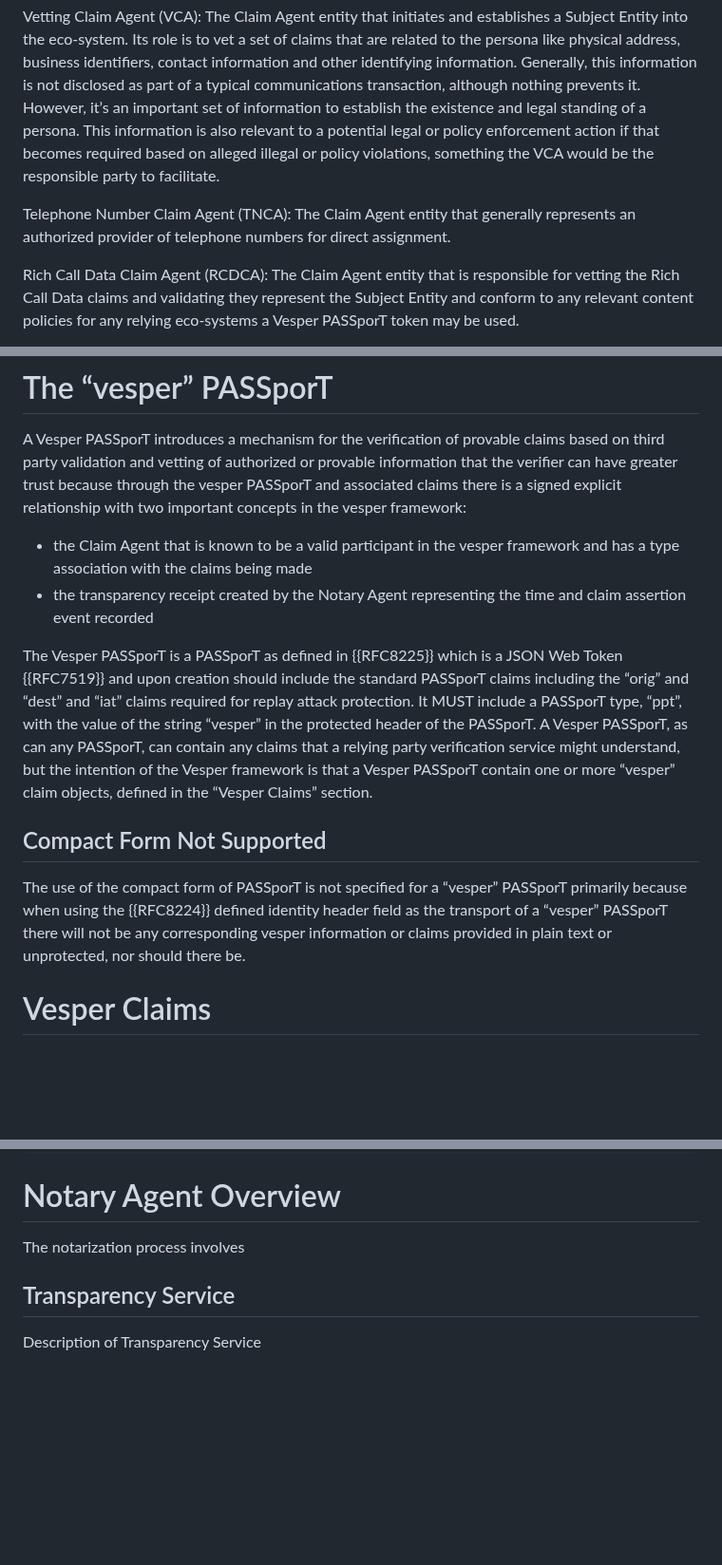
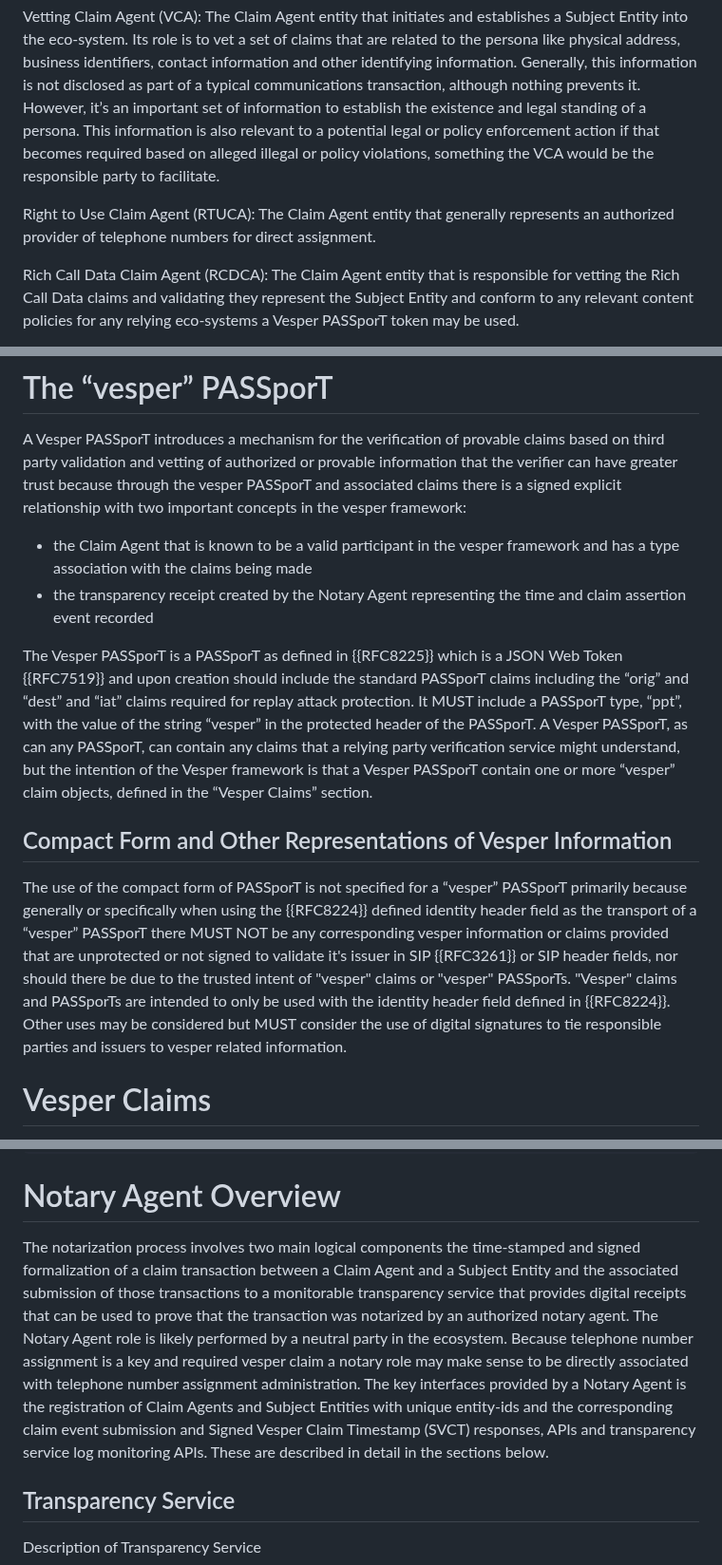
Before and after one commit to appliedbits/draft-wendt-stir-vesper, a Markdown page: draft-wendt-stir-vesper.md, 3 parts joined by grey strips. Shown at 95% size. Drawn GitHub-style; blank space fills up the shorter version.

```diff
--- a/draft-wendt-stir-vesper.md
+++ b/draft-wendt-stir-vesper.md
@@ -81,7 +82,7 @@ Claim Agent: An entity that is either authorized or trusted in the eco-system to
 
 Vetting Claim Agent (VCA): The Claim Agent entity that initiates and establishes a Subject Entity into the eco-system. Its role is to vet a set of claims that are related to the persona like physical address, business identifiers, contact information and other identifying information. Generally, this information is not disclosed as part of a typical communications transaction, although nothing prevents it.  However, it’s an important set of information to establish the existence and legal standing of a persona. This information is also relevant to a potential legal or policy enforcement action if that becomes required based on alleged illegal or policy violations, something the VCA would be the responsible party to facilitate.
 
-Telephone Number Claim Agent (TNCA): The Claim Agent entity that generally represents an authorized provider of telephone numbers for direct assignment.
+Right to Use Claim Agent (RTUCA): The Claim Agent entity that generally represents an authorized provider of telephone numbers for direct assignment.
 
 Rich Call Data Claim Agent (RCDCA): The Claim Agent entity that is responsible for vetting the Rich Call Data claims and validating they represent the Subject Entity and conform to any relevant content policies for any relying eco-systems a Vesper PASSporT token may be used.
 
@@ -95,15 +96,15 @@ Vesper PASSporT or Token: A verifiable token that follows the definition of PASS
 
 A Vesper PASSporT introduces a mechanism for the verification of provable claims based on third party validation and vetting of authorized or provable information that the verifier can have greater trust because through the vesper PASSporT and associated claims there is a signed explicit relationship with two important concepts in the vesper framework:
 
-  * the Claim Agent that is known to be a valid participant in the vesper framework and has a type association with the claims being made
-  * the transparency receipt created by the Notary Agent representing the time and claim assertion event recorded
+* the Claim Agent that is known to be a valid participant in the vesper framework and has a type association with the claims being made
+* the transparency receipt created by the Notary Agent representing the time and claim assertion event recorded
 
 The Vesper PASSporT is a PASSporT as defined in {{RFC8225}} which is a JSON Web Token {{RFC7519}} and upon creation should include the standard PASSporT claims including the “orig” and “dest” and “iat” claims required for replay attack protection. It MUST include a PASSporT type, “ppt”, with the value of the string “vesper” in the protected header of the PASSporT.
 A Vesper PASSporT, as can any PASSporT, can contain any claims that a relying party verification service might understand, but the intention of the Vesper framework is that a Vesper PASSporT contain one or more “vesper” claim objects, defined in the “Vesper Claims” section.
 
-## Compact Form Not Supported
+## Compact Form and Other Representations of Vesper Information
 
-The use of the compact form of PASSporT is not specified for a “vesper” PASSporT primarily because when using the {{RFC8224}} defined identity header field as the transport of a “vesper” PASSporT there will not be any corresponding vesper information or claims provided in plain text or unprotected, nor should there be.
+The use of the compact form of PASSporT is not specified for a “vesper” PASSporT primarily because generally or specifically when using the {{RFC8224}} defined identity header field as the transport of a “vesper” PASSporT there MUST NOT be any corresponding vesper information or claims provided that are unprotected or not signed to validate it's issuer in SIP {{RFC3261}} or SIP header fields, nor should there be due to the trusted intent of "vesper" claims or "vesper" PASSporTs. "Vesper" claims and PASSporTs are intended to only be used with the identity header field defined in {{RFC8224}}. Other uses may be considered but MUST consider the use of digital signatures to tie responsible parties and issuers to vesper related information.
 
 # Vesper Claims
 
@@ -250,9 +251,8 @@ The Consent Claim object is defined to include the following key values in the c
 
 # Notary Agent Overview
 
-The notarization process involves
-
-
+The notarization process involves two main logical components the time-stamped and signed formalization of a claim transaction between a Claim Agent and a Subject Entity and the associated submission of those transactions to a monitorable transparency service that provides digital receipts that can be used to prove that the transaction was notarized by an authorized notary agent. The Notary Agent role is likely performed by a neutral party in the ecosystem. Because telephone number assignment is a key and required vesper claim a notary role may make sense to be directly associated with telephone number assignment administration.
+The key interfaces provided by a Notary Agent is the registration of Claim Agents and Subject Entities with unique entity-ids and the corresponding claim event submission and Signed Vesper Claim Timestamp (SVCT) responses, APIs and transparency service log monitoring APIs. These are described in detail in the sections below.
 
 ## Transparency Service
 
```
Also changed, not shown: other parts of draft-wendt-stir-vesper.md (+13 -58 lines).
